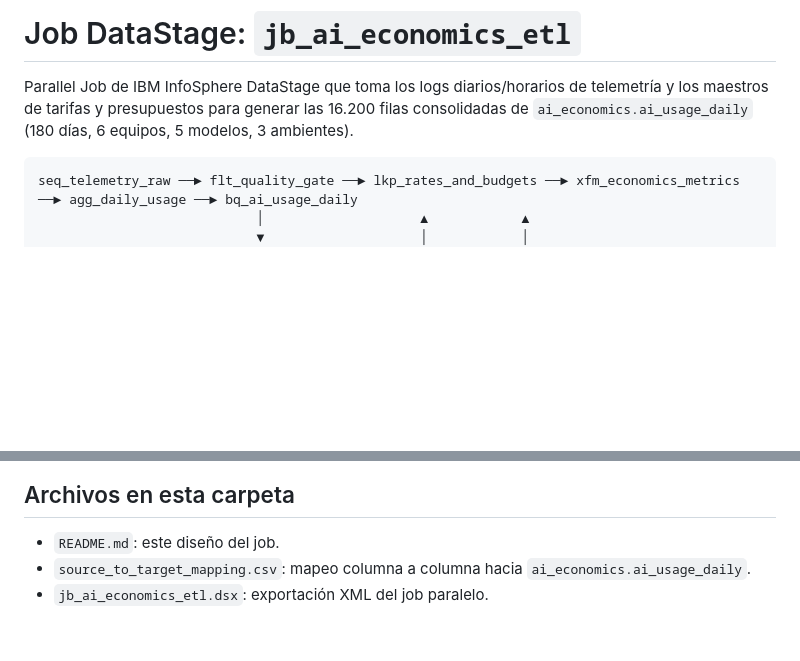
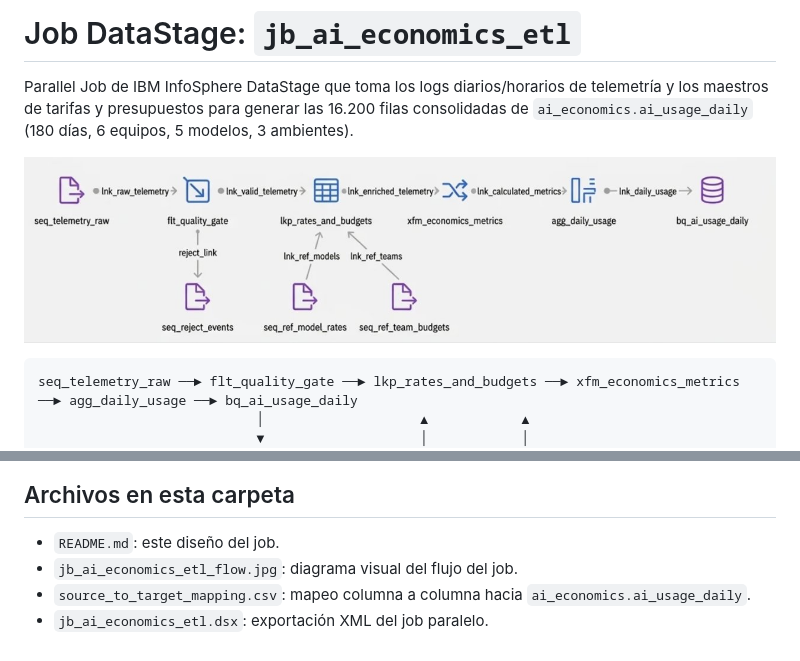
Before and after one commit to MatiAntezana/AI-Economics-BI-Dashboard, a Markdown page: datastage/README.md, 2 parts joined by grey strips. GitHub-like rendering; pictures changed too: datastage/jb_ai_economics_etl_flow.jpg (added); blank space fills up the shorter version.

````diff
--- a/datastage/README.md
+++ b/datastage/README.md
@@ -1,6 +1,8 @@
 # Job DataStage: `jb_ai_economics_etl`
 
 Parallel Job de IBM InfoSphere DataStage que toma los logs diarios/horarios de telemetría y los maestros de tarifas y presupuestos para generar las 16.200 filas consolidadas de `ai_economics.ai_usage_daily` (180 días, 6 equipos, 5 modelos, 3 ambientes).
+
+![Flujo del Parallel Job jb_ai_economics_etl](jb_ai_economics_etl_flow.jpg)
 
 ```text
 seq_telemetry_raw ──► flt_quality_gate ──► lkp_rates_and_budgets ──► xfm_economics_metrics ──► agg_daily_usage ──► bq_ai_usage_daily
@@ -52,5 +54,6 @@ Carga la tabla `YOUR_PROJECT_ID.ai_economics.ai_usage_daily` definida en `bigque
 ## Archivos en esta carpeta
 
 - `README.md`: este diseño del job.
+- `jb_ai_economics_etl_flow.jpg`: diagrama visual del flujo del job.
 - `source_to_target_mapping.csv`: mapeo columna a columna hacia `ai_economics.ai_usage_daily`.
 - `jb_ai_economics_etl.dsx`: exportación XML del job paralelo.
````
Also changed, not shown: README.md (+5 -0 lines).
